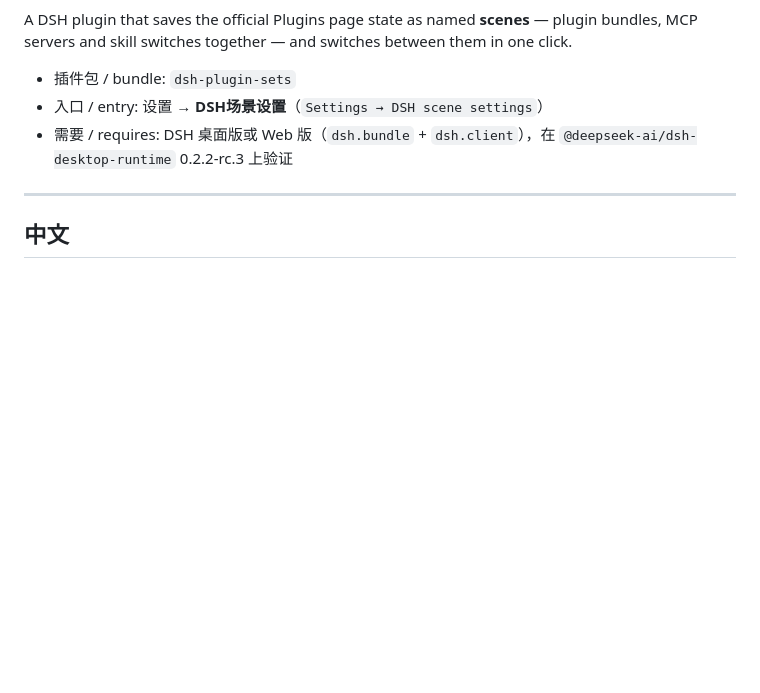
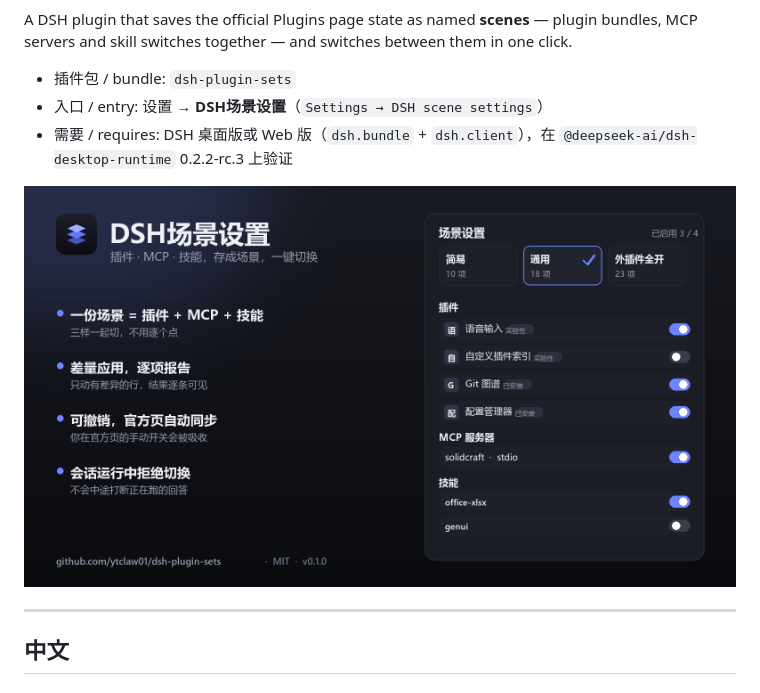
Before and after one commit to ytclaw01/dsh-plugin-sets, a Markdown page: README.md, the part around the change. Rendered like a GitHub page; pictures changed too: assets/share-intro.png (added); blank space fills up the shorter version.

Commit message:
feat: add storefront icon and share image

```diff
--- a/README.md
+++ b/README.md
@@ -7,6 +7,8 @@ A DSH plugin that saves the official Plugins page state as named **scenes** —
 - 插件包 / bundle: `dsh-plugin-sets`
 - 入口 / entry: 设置 → **DSH场景设置**（`Settings → DSH scene settings`）
 - 需要 / requires: DSH 桌面版或 Web 版（`dsh.bundle` + `dsh.client`），在 `@deepseek-ai/dsh-desktop-runtime` 0.2.2-rc.3 上验证
+
+![DSH场景设置简介](assets/share-intro.png)
 
 ---
 
```
Also changed, not shown: assets/icon-180.png (added), assets/icon-512.png (added), 1 other file.
